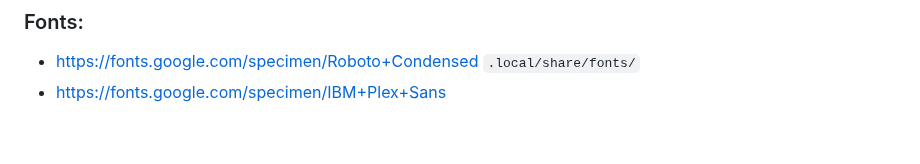
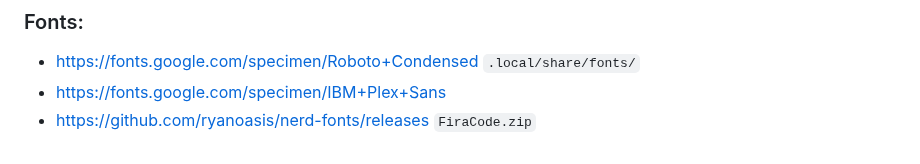
Before and after one commit to Kajal4414/Scripts, a Markdown page: Linux/readme.md, the part around the change. GitHub-like rendering.

```diff
--- a/Linux/readme.md
+++ b/Linux/readme.md
@@ -73,3 +73,4 @@ bash -c "$(wget -qO- https://git.io/vQgMr)"
 ### Fonts:
 - https://fonts.google.com/specimen/Roboto+Condensed `.local/share/fonts/`
 - https://fonts.google.com/specimen/IBM+Plex+Sans
+- https://github.com/ryanoasis/nerd-fonts/releases `FiraCode.zip`
```
